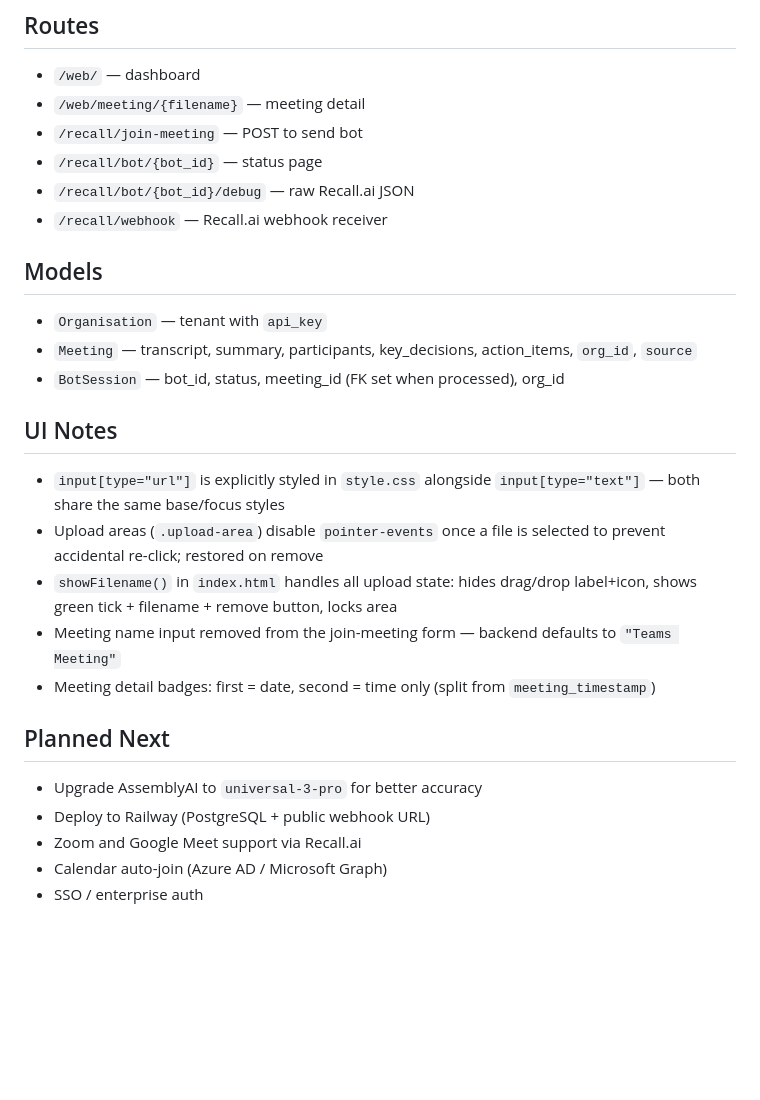
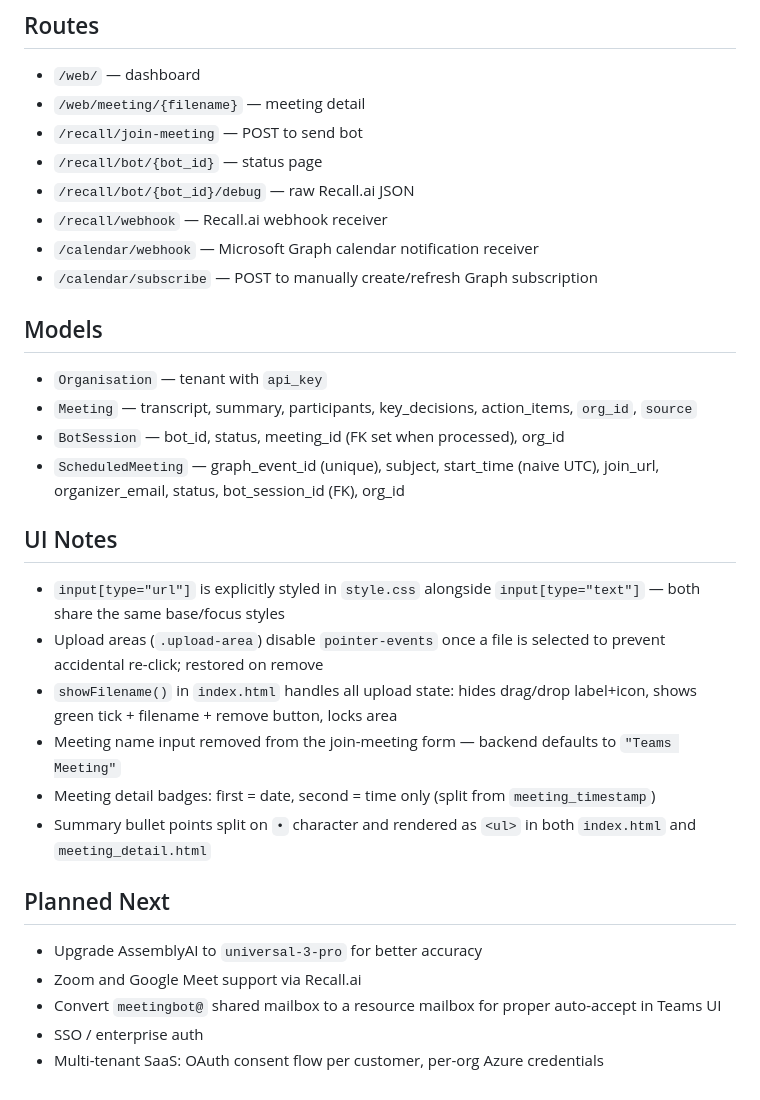
Before and after one commit to CosmicSymphony/ai-meeting-assistant, a Markdown page: CLAUDE.md, the part around one of its changes. Drawn GitHub-style; blank space fills up the shorter version.

```diff
--- a/CLAUDE.md
+++ b/CLAUDE.md
@@ -80,11 +108,14 @@ FastAPI web app that transcribes, summarises, and queries meeting recordings.
 - `/recall/bot/{bot_id}` — status page
 - `/recall/bot/{bot_id}/debug` — raw Recall.ai JSON
 - `/recall/webhook` — Recall.ai webhook receiver
+- `/calendar/webhook` — Microsoft Graph calendar notification receiver
+- `/calendar/subscribe` — POST to manually create/refresh Graph subscription
 
 ## Models
 - `Organisation` — tenant with `api_key`
 - `Meeting` — transcript, summary, participants, key_decisions, action_items, `org_id`, `source`
 - `BotSession` — bot_id, status, meeting_id (FK set when processed), org_id
+- `ScheduledMeeting` — graph_event_id (unique), subject, start_time (naive UTC), join_url, organizer_email, status, bot_session_id (FK), org_id
 
 ## UI Notes
 - `input[type="url"]` is explicitly styled in `style.css` alongside `input[type="text"]` — both share the same base/focus styles
@@ -92,10 +123,11 @@ FastAPI web app that transcribes, summarises, and queries meeting recordings.
 - `showFilename()` in `index.html` handles all upload state: hides drag/drop label+icon, shows green tick + filename + remove button, locks area
 - Meeting name input removed from the join-meeting form — backend defaults to `"Teams Meeting"`
 - Meeting detail badges: first = date, second = time only (split from `meeting_timestamp`)
+- Summary bullet points split on `•` character and rendered as `<ul>` in both `index.html` and `meeting_detail.html`
 
 ## Planned Next
 - Upgrade AssemblyAI to `universal-3-pro` for better accuracy
-- Deploy to Railway (PostgreSQL + public webhook URL)
 - Zoom and Google Meet support via Recall.ai
-- Calendar auto-join (Azure AD / Microsoft Graph)
+- Convert `meetingbot@` shared mailbox to a resource mailbox for proper auto-accept in Teams UI
 - SSO / enterprise auth
+- Multi-tenant SaaS: OAuth consent flow per customer, per-org Azure credentials
```
Also changed, not shown: other parts of CLAUDE.md (+40 -12 lines).
